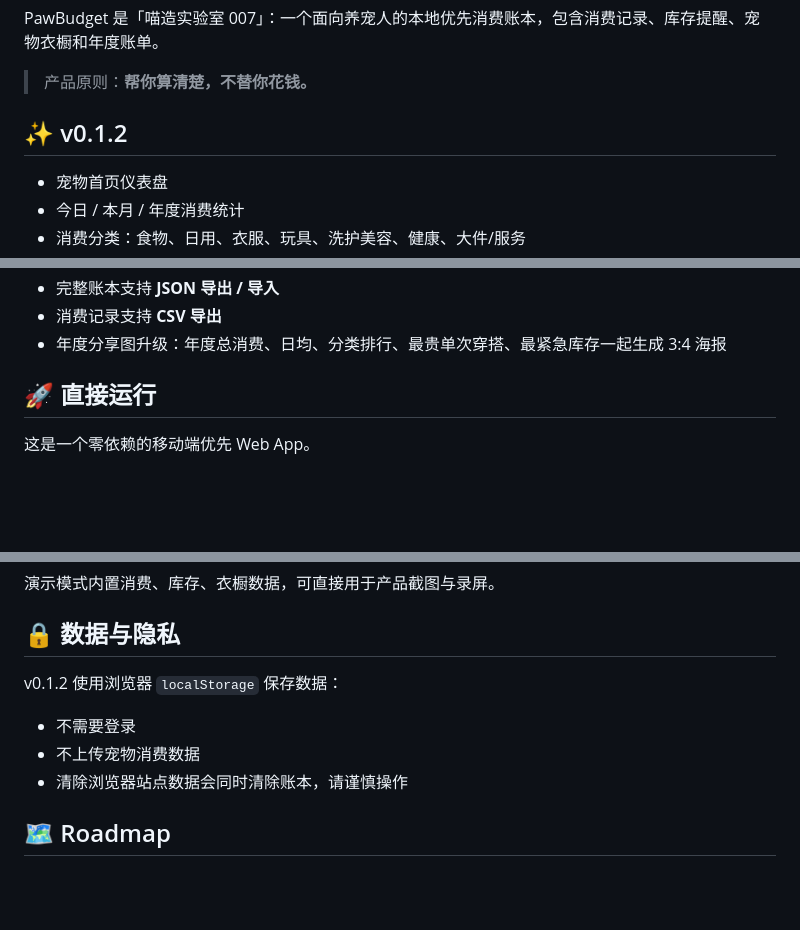
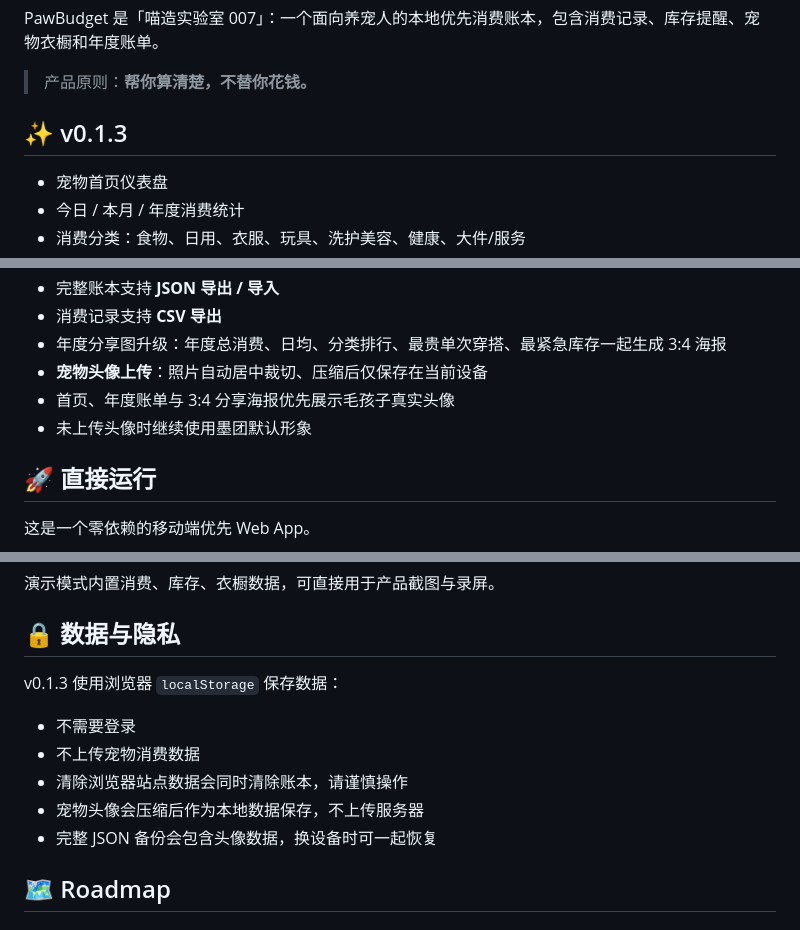
Before and after one commit to coocoomaomao/PawBudget, a Markdown page: README.md, 3 parts joined by grey strips. Rendered like a GitHub page; blank space fills up the shorter version.

Commit message:
docs: document local pet avatar support

```diff
--- a/README.md
+++ b/README.md
@@ -6,7 +6,7 @@ PawBudget 是「喵造实验室 007」：一个面向养宠人的本地优先消
 
 > 产品原则：**帮你算清楚，不替你花钱。**
 
-## ✨ v0.1.2
+## ✨ v0.1.3
 
 - 宠物首页仪表盘
 - 今日 / 本月 / 年度消费统计
@@ -29,6 +29,9 @@ PawBudget 是「喵造实验室 007」：一个面向养宠人的本地优先消
 - 完整账本支持 **JSON 导出 / 导入**
 - 消费记录支持 **CSV 导出**
 - 年度分享图升级：年度总消费、日均、分类排行、最贵单次穿搭、最紧急库存一起生成 3:4 海报
+- **宠物头像上传**：照片自动居中裁切、压缩后仅保存在当前设备
+- 首页、年度账单与 3:4 分享海报优先展示毛孩子真实头像
+- 未上传头像时继续使用墨团默认形象
 
 ## 🚀 直接运行
 
@@ -68,11 +71,13 @@ http://localhost:8000
 
 ## 🔒 数据与隐私
 
-v0.1.2 使用浏览器 `localStorage` 保存数据：
+v0.1.3 使用浏览器 `localStorage` 保存数据：
 
 - 不需要登录
 - 不上传宠物消费数据
 - 清除浏览器站点数据会同时清除账本，请谨慎操作
+- 宠物头像会压缩后作为本地数据保存，不上传服务器
+- 完整 JSON 备份会包含头像数据，换设备时可一起恢复
 
 ## 🗺️ Roadmap
 
```
